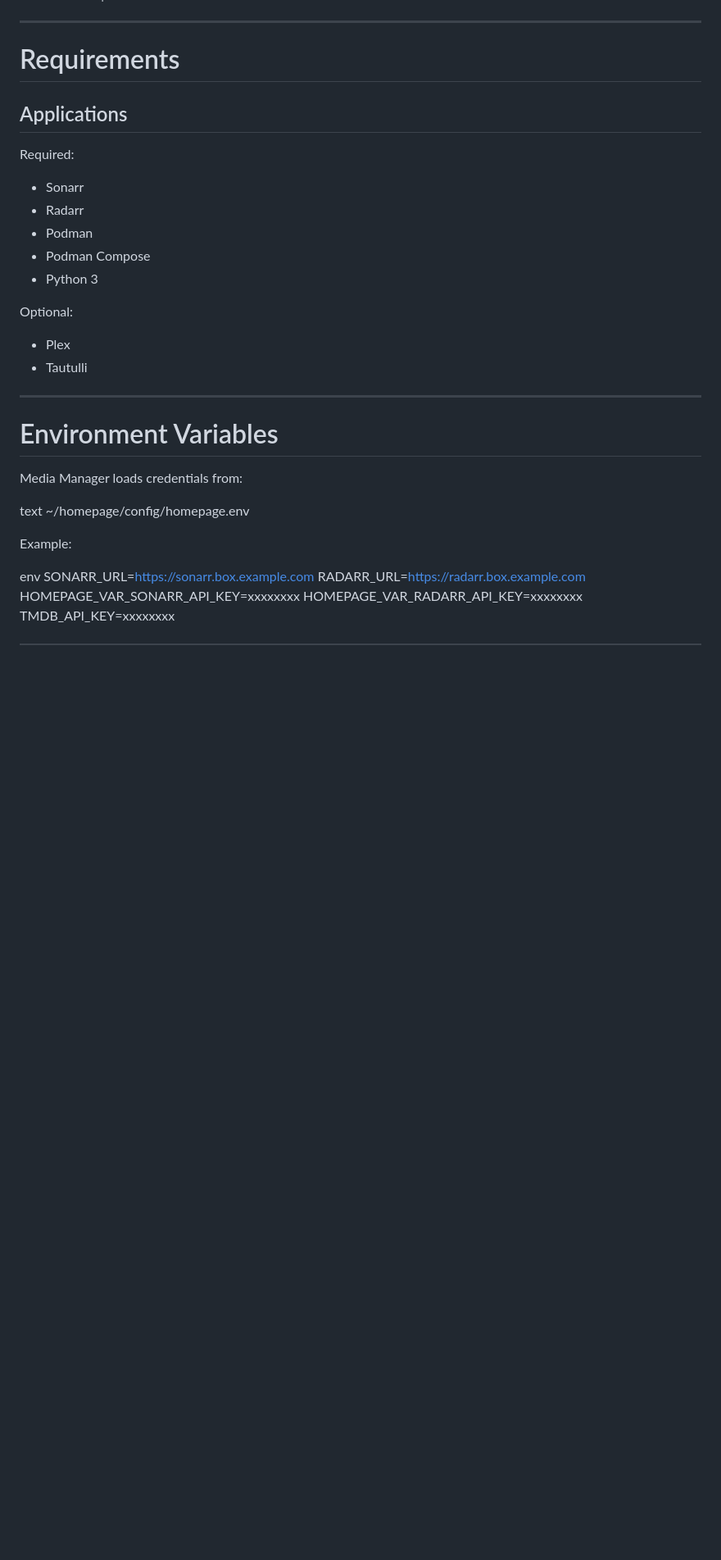
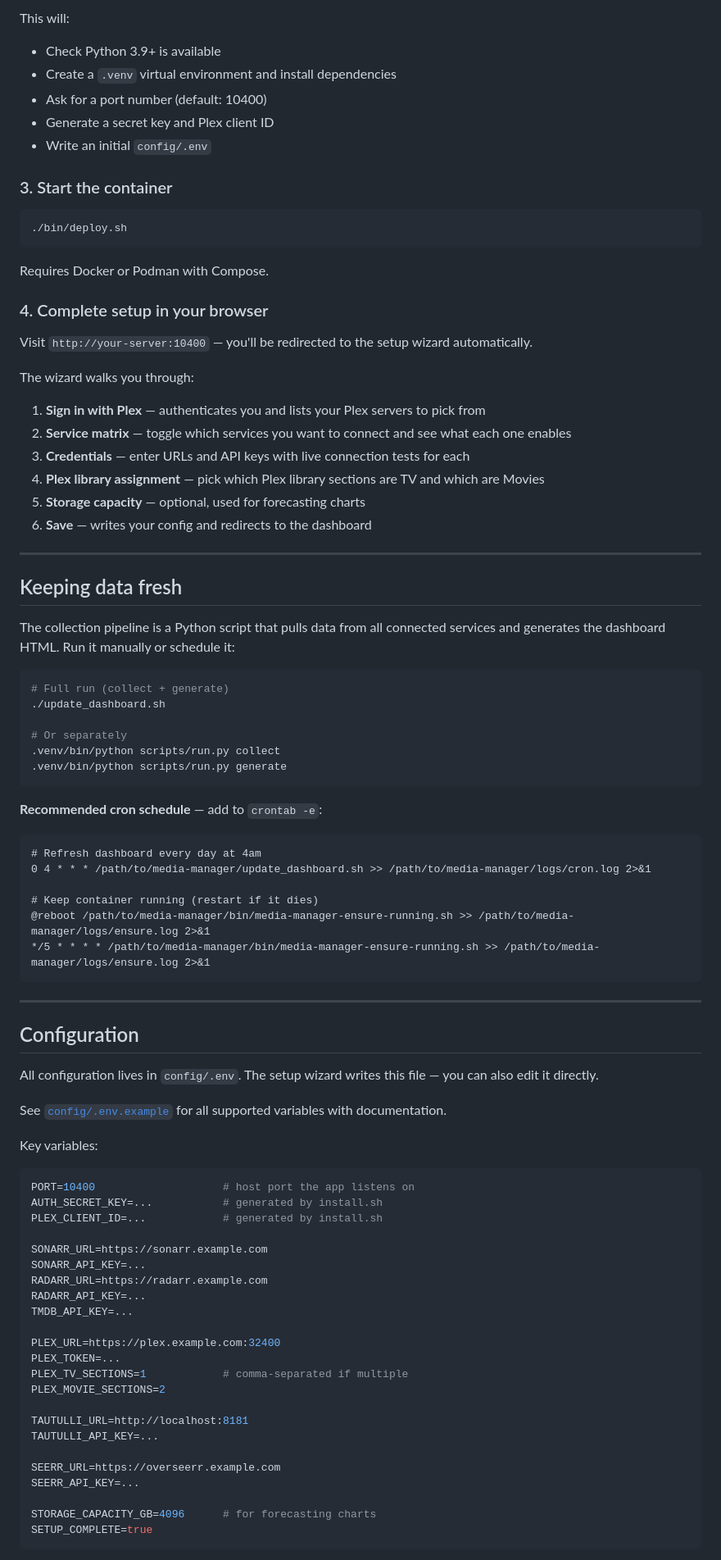
Before and after one commit to aa-hh/media-manager, a Markdown page: README.md, the part around one of its changes. Shown at 82% size. GitHub-like rendering; blank space fills up the shorter version.

````diff
--- a/README.md
+++ b/README.md
@@ -52,31 +65,89 @@ text ~/media-manager/  ├── cache/ │   ├── ignore_list.json │
+This will:
+- Check Python 3.9+ is available
+- Create a `.venv` virtual environment and install dependencies
+- Ask for a port number (default: 10400)
+- Generate a secret key and Plex client ID
+- Write an initial `config/.env`
+
+### 3. Start the container
+
+```bash
+./bin/deploy.sh
+```
+
+Requires Docker or Podman with Compose.
+
+### 4. Complete setup in your browser
+
+Visit `http://your-server:10400` — you'll be redirected to the setup wizard automatically.
+
+The wizard walks you through:
+1. **Sign in with Plex** — authenticates you and lists your Plex servers to pick from
+2. **Service matrix** — toggle which services you want to connect and see what each one enables
+3. **Credentials** — enter URLs and API keys with live connection tests for each
+4. **Plex library assignment** — pick which Plex library sections are TV and which are Movies
+5. **Storage capacity** — optional, used for forecasting charts
+6. **Save** — writes your config and redirects to the dashboard
 
 ---
 
-# Requirements
+## Keeping data fresh
 
-## Applications
+The collection pipeline is a Python script that pulls data from all connected services and generates the dashboard HTML. Run it manually or schedule it:
 
-Required:
+```bash
+# Full run (collect + generate)
+./update_dashboard.sh
 
-- Sonarr
-- Radarr
-- Podman
-- Podman Compose
-- Python 3
+# Or separately
+.venv/bin/python scripts/run.py collect
+.venv/bin/python scripts/run.py generate
+```
 
-Optional:
+**Recommended cron schedule** — add to `crontab -e`:
 
-- Plex
-- Tautulli
+```cron
+# Refresh dashboard every day at 4am
+0 4 * * * /path/to/media-manager/update_dashboard.sh >> /path/to/media-manager/logs/cron.log 2>&1
+
+# Keep container running (restart if it dies)
+@reboot /path/to/media-manager/bin/media-manager-ensure-running.sh >> /path/to/media-manager/logs/ensure.log 2>&1
+*/5 * * * * /path/to/media-manager/bin/media-manager-ensure-running.sh >> /path/to/media-manager/logs/ensure.log 2>&1
+```
 
 ---
 
-# Environment Variables
+## Configuration
 
-Media Manager loads credentials from:
+All configuration lives in `config/.env`. The setup wizard writes this file — you can also edit it directly.
 
-text ~/homepage/config/homepage.env
+See [`config/.env.example`](config/.env.example) for all supported variables with documentation.
 
-Example:
+Key variables:
 
-env SONARR_URL=https://sonarr.box.example.com RADARR_URL=https://radarr.box.example.com  HOMEPAGE_VAR_SONARR_API_KEY=xxxxxxxx HOMEPAGE_VAR_RADARR_API_KEY=xxxxxxxx  TMDB_API_KEY=xxxxxxxx
+```env
+PORT=10400                    # host port the app listens on
+AUTH_SECRET_KEY=...           # generated by install.sh
+PLEX_CLIENT_ID=...            # generated by install.sh
+
+SONARR_URL=https://sonarr.example.com
+SONARR_API_KEY=...
+RADARR_URL=https://radarr.example.com
+RADARR_API_KEY=...
+TMDB_API_KEY=...
+
+PLEX_URL=https://plex.example.com:32400
+PLEX_TOKEN=...
+PLEX_TV_SECTIONS=1            # comma-separated if multiple
+PLEX_MOVIE_SECTIONS=2
+
+TAUTULLI_URL=http://localhost:8181
+TAUTULLI_API_KEY=...
+
+SEERR_URL=https://overseerr.example.com
+SEERR_API_KEY=...
+
+STORAGE_CAPACITY_GB=4096      # for forecasting charts
+SETUP_COMPLETE=true
+```
+
````
Also changed, not shown: other parts of README.md (+81 -318 lines).
